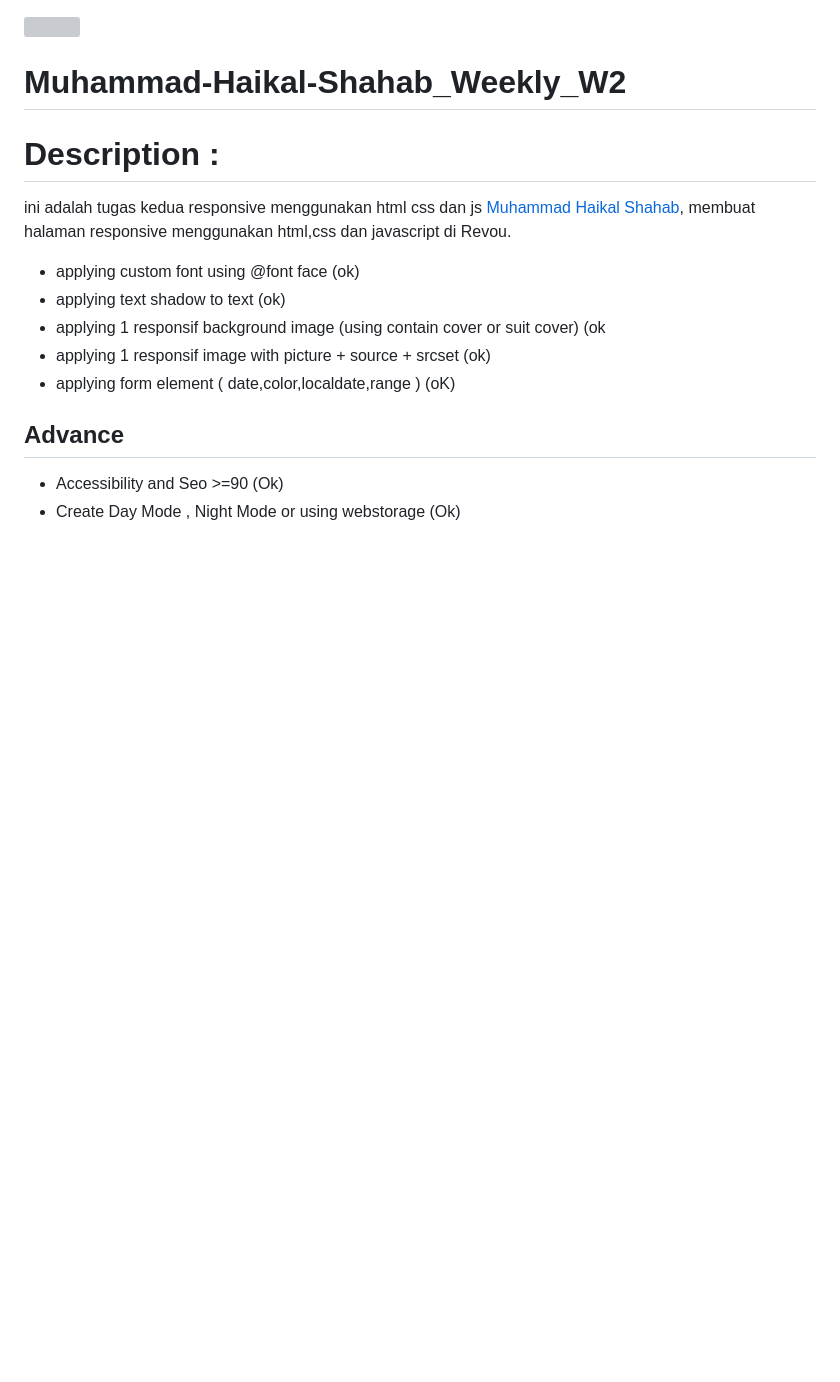
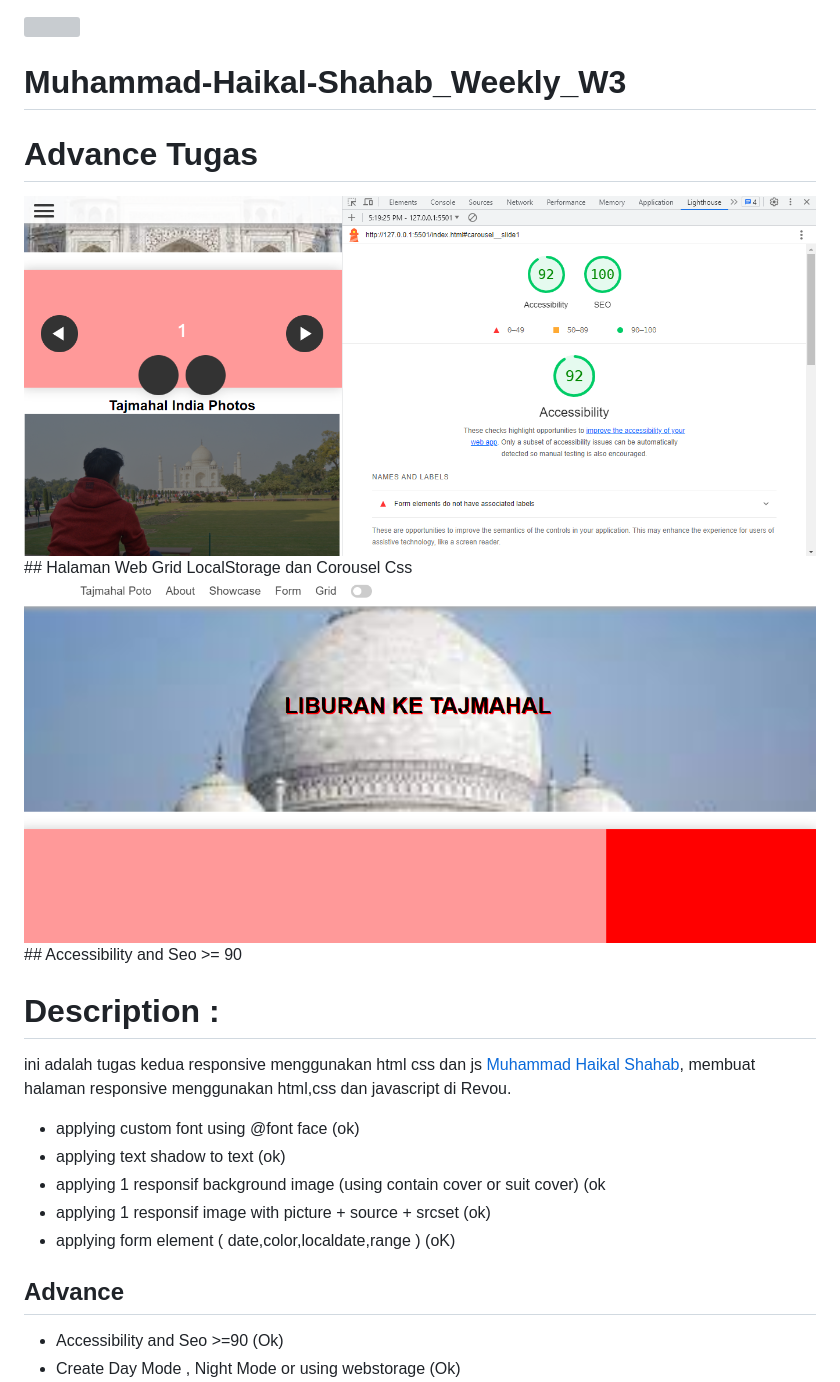
Before and after one commit to RevoU-FSSE-2/week-3-haikalshahab93, a Markdown page: README.md, the part around the change. GitHub-like rendering; pictures changed too: image/img/Capture.png (added), image/img/Capture1.png (added); blank space fills up the shorter version; grey boxes are pictures that could not be loaded.

Commit message:
update data

```diff
--- a/README.md
+++ b/README.md
@@ -1,8 +1,17 @@
 <img src="image/img/web.png" width="100%" height="250">
 
 
-# Muhammad-Haikal-Shahab_Weekly_W2
+# Muhammad-Haikal-Shahab_Weekly_W3
 
+
+# Advance Tugas
+
+<img src="image/img/Capture.png" width="100%" height="250">
+## Halaman Web Grid LocalStorage dan Corousel Css
+
+
+<img src="image/img/Capture1.png" width="100%" height="250">
+## Accessibility and Seo >= 90
 
 
 # Description :
```
Also changed, not shown: image/WhatsApp Image 2022-10-12 at 12.30.32.jpeg (added), image/h1.PNG (added), 1 other file.
